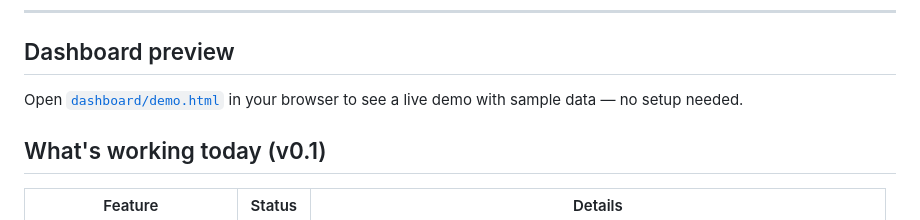
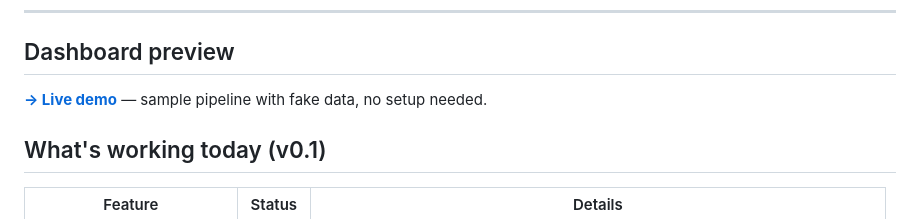
Before and after one commit to ankitdixit/job-copilot, a Markdown page: README.md, the part around the change. GitHub-like rendering.

Commit message:
Enable GitHub Pages and add live demo link
Co-Authored-By: Claude Sonnet 4.6 <noreply@anthropic.com>

```diff
--- a/README.md
+++ b/README.md
@@ -42,7 +42,7 @@ You add a target company
 
 ## Dashboard preview
 
-Open [`dashboard/demo.html`](dashboard/demo.html) in your browser to see a live demo with sample data — no setup needed.
+**[→ Live demo](https://ankitdixit.github.io/job-copilot/dashboard/demo.html)** — sample pipeline with fake data, no setup needed.
 
 ## What's working today (v0.1)
 
```
